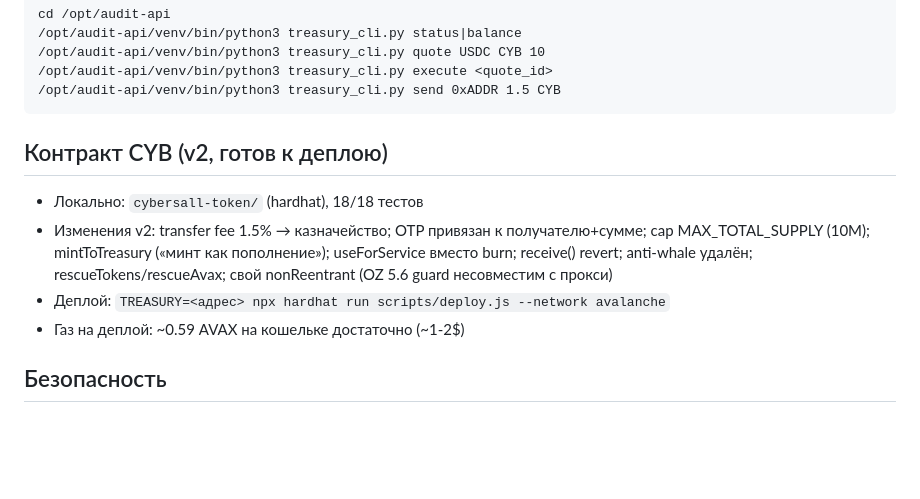
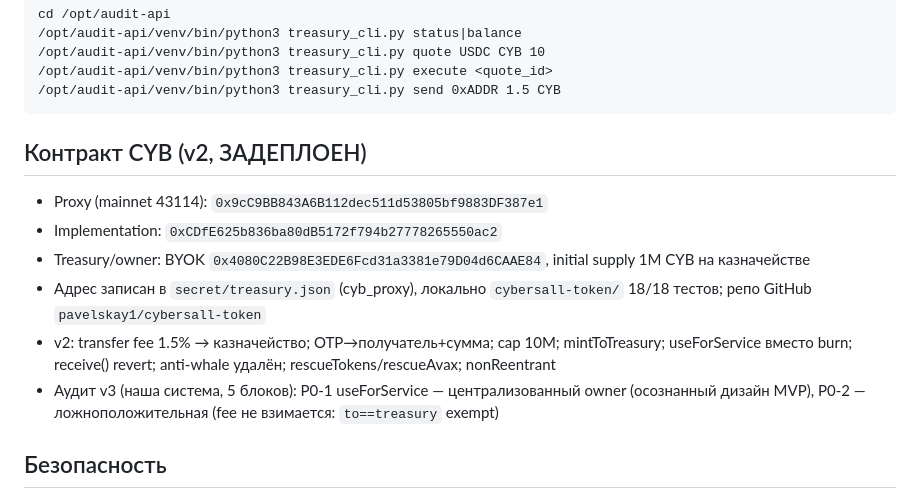
Before and after one commit to pavelskay1/cybersall-audit-api, a Markdown page: HANDOFF.md, the part around the change. GitHub-like rendering; blank space fills up the shorter version.

Commit message:
deploy: CYB на Avalanche C-Chain (proxy 0x9cC9BB843A6B112dec511d53805bf9883DF387e1)

```diff
--- a/HANDOFF.md
+++ b/HANDOFF.md
@@ -27,12 +27,14 @@
     /opt/audit-api/venv/bin/python3 treasury_cli.py execute <quote_id>
     /opt/audit-api/venv/bin/python3 treasury_cli.py send 0xADDR 1.5 CYB
 
-## Контракт CYB (v2, готов к деплою)
+## Контракт CYB (v2, ЗАДЕПЛОЕН)
 
-- Локально: `cybersall-token/` (hardhat), 18/18 тестов
-- Изменения v2: transfer fee 1.5% → казначейство; OTP привязан к получателю+сумме; cap MAX_TOTAL_SUPPLY (10M); mintToTreasury («минт как пополнение»); useForService вместо burn; receive() revert; anti-whale удалён; rescueTokens/rescueAvax; свой nonReentrant (OZ 5.6 guard несовместим с прокси)
-- Деплой: `TREASURY=<адрес> npx hardhat run scripts/deploy.js --network avalanche`
-- Газ на деплой: ~0.59 AVAX на кошельке достаточно (~1-2$)
+- Proxy (mainnet 43114): `0x9cC9BB843A6B112dec511d53805bf9883DF387e1`
+- Implementation: `0xCDfE625b836ba80dB5172f794b27778265550ac2`
+- Treasury/owner: BYOK `0x4080C22B98E3EDE6Fcd31a3381e79D04d6CAAE84`, initial supply 1M CYB на казначействе
+- Адрес записан в `secret/treasury.json` (cyb_proxy), локально `cybersall-token/` 18/18 тестов; репо GitHub `pavelskay1/cybersall-token`
+- v2: transfer fee 1.5% → казначейство; OTP→получатель+сумма; cap 10M; mintToTreasury; useForService вместо burn; receive() revert; anti-whale удалён; rescueTokens/rescueAvax; nonReentrant
+- Аудит v3 (наша система, 5 блоков): P0-1 useForService — централизованный owner (осознанный дизайн MVP), P0-2 — ложноположительная (fee не взимается: `to==treasury` exempt)
 
 ## Безопасность
 
```
